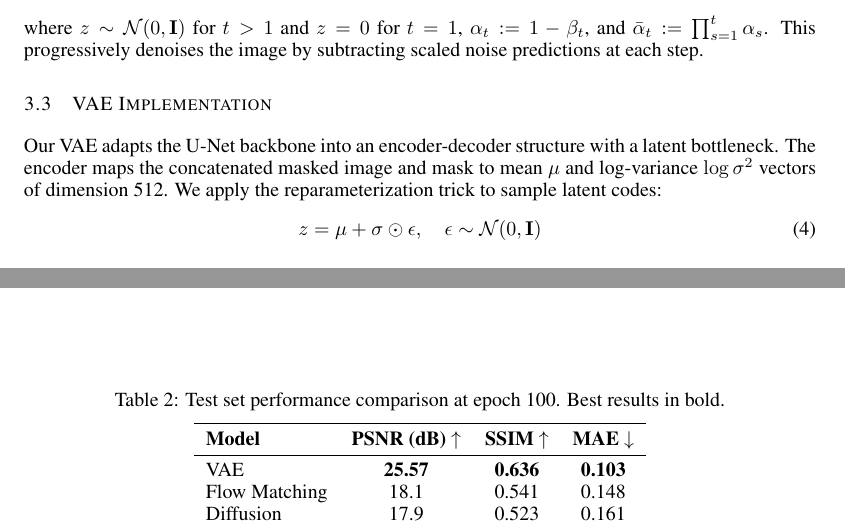
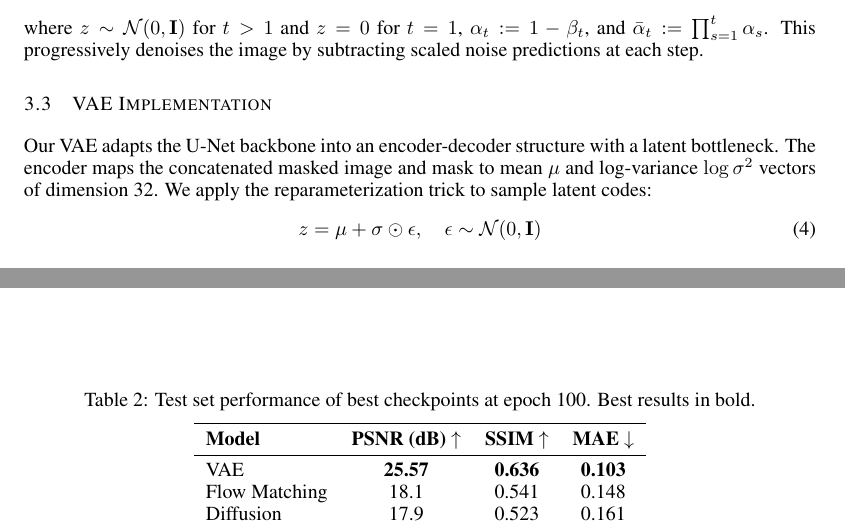
Before and after one commit to DylanCost/in_painting, a LaTeX paper (writeup/paper.tex): two parts of pages 3 and 4 of 12, joined at a grey line, cut so that both start at the same text. Compiled offline with pdfLaTeX.

Commit message:
Minor refinements

```diff
--- a/writeup/paper.tex
+++ b/writeup/paper.tex
@@ -103,7 +103,7 @@ where $z \sim \mathcal{N}(0, \mathbf{I})$ for $t > 1$ and $z = 0$ for $t = 1$, $
 
 \subsection{VAE Implementation}
 
-Our VAE adapts the U-Net backbone into an encoder-decoder structure with a latent bottleneck. The encoder maps the concatenated masked image and mask to mean $\mu$ and log-variance $\log\sigma^2$ vectors of dimension 512. We apply the reparameterization trick to sample latent codes:
+Our VAE adapts the U-Net backbone into an encoder-decoder structure with a latent bottleneck. The encoder maps the concatenated masked image and mask to mean $\mu$ and log-variance $\log\sigma^2$ vectors of dimension 32. We apply the reparameterization trick to sample latent codes:
 \begin{equation}
     z = \mu + \sigma \odot \epsilon, \quad \epsilon \sim \mathcal{N}(0, \mathbf{I})
 \end{equation}
@@ -156,7 +156,7 @@ We evaluate reconstruction quality using Peak Signal-to-Noise Ratio (PSNR), Stru
 All metrics are computed over the masked regions only, as unmasked pixels are trivially preserved.
 
 \begin{table}[t]
-\caption{Test set performance comparison at epoch 100. Best results in bold.}
+\caption{Test set performance of best checkpoints at epoch 100. Best results in bold.}
 \label{tab:results}
 \begin{center}
 \begin{tabular}{lccc}
```
